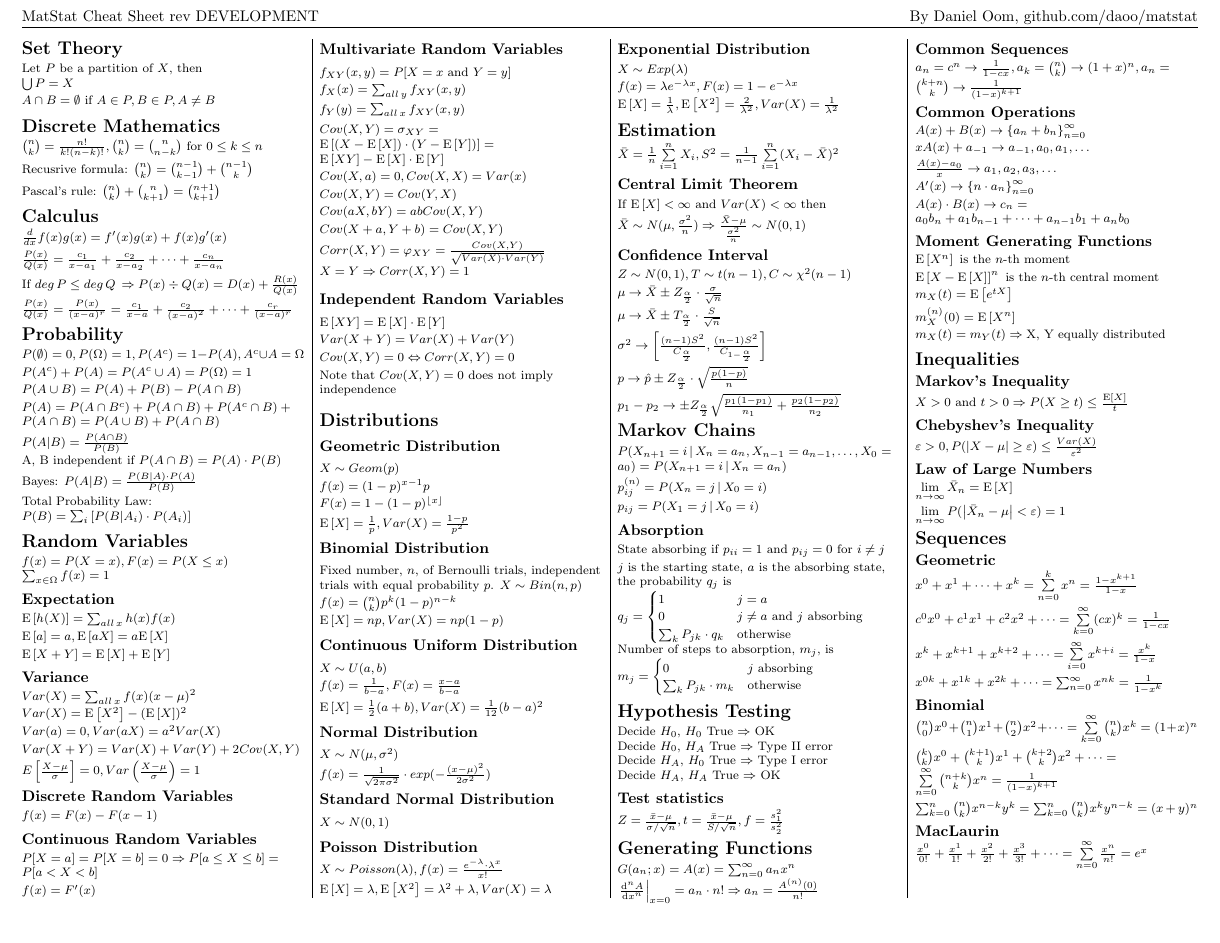
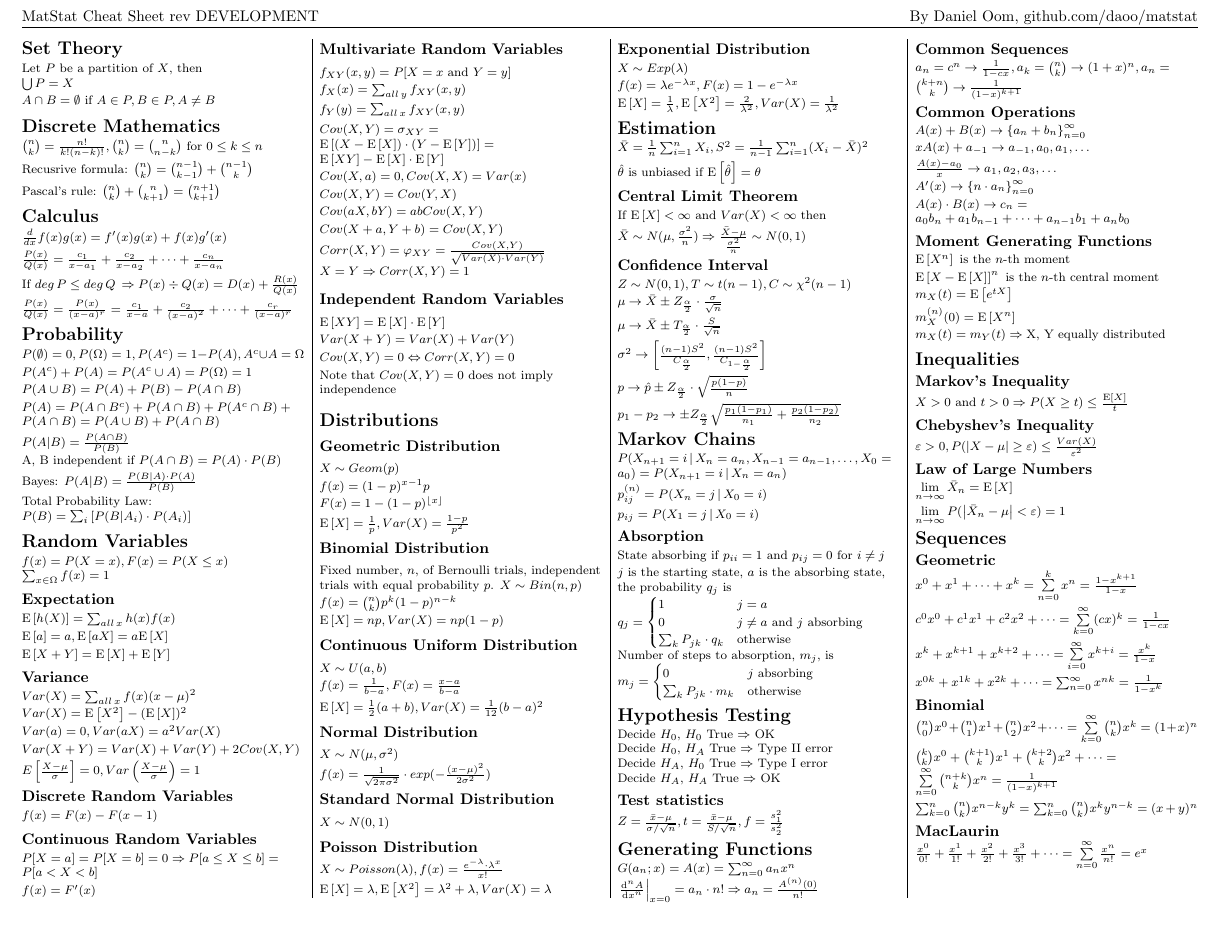
Before and after one commit to daoo/matstat, a LaTeX document (sheet.tex): page 1 of 2. Compiled offline with pdfLaTeX.

Commit message:
Add some estimation stuff

```diff
--- a/sheet.tex
+++ b/sheet.tex
@@ -331,8 +331,11 @@ Fixed number, \(n\), of Bernoulli trials, independent trials with equal probabil
 % (fold) Estimation
 \section{Estimation}
 \begin{math}
-  \bar{X} = \frac{1}{n} \sum\limits_{i = 1}^n X_i,
-  S^2 = \frac{1}{n - 1} \sum\limits_{i=1}^n (X_i - \bar{X})^2
+  \bar{X} = \frac{1}{n} \sum_{i = 1}^n X_i,
+  S^2 = \frac{1}{n - 1} \sum_{i=1}^n (X_i - \bar{X})^2
+\end{math} \\[2pt]
+\begin{math}
+  \hat{\theta} \text{ is unbiased if } \expect{\hat{\theta}} = \theta
 \end{math} \\[2pt]
 
 \subsection{Central Limit Theorem}
```
